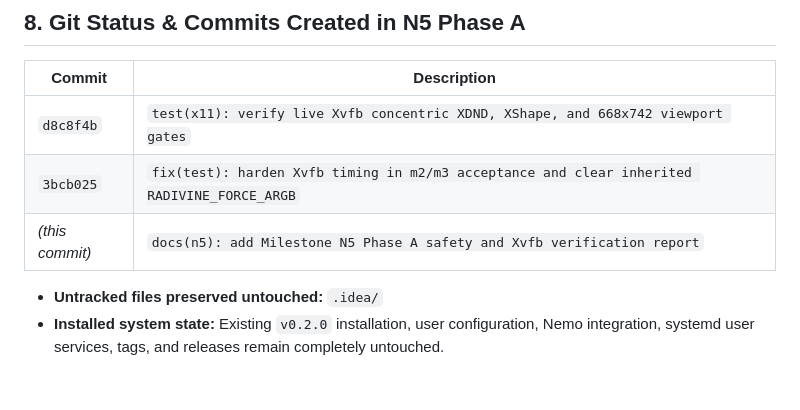
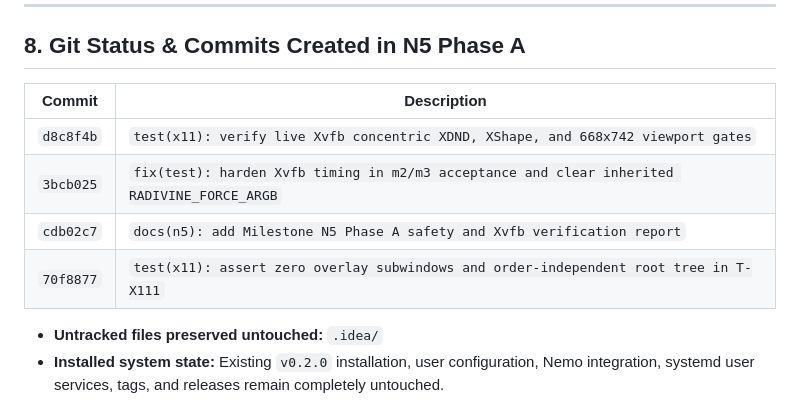
Before and after one commit to marawan6569/Radivine, a Markdown page: docs/test-reports/N5-PHASE-A.md, the part around the change. Rendered like a GitHub page; blank space fills up the shorter version.

Commit message:
docs(n5): record final N5 Phase A commit hashes

```diff
--- a/docs/test-reports/N5-PHASE-A.md
+++ b/docs/test-reports/N5-PHASE-A.md
@@ -275,7 +275,8 @@ No safety defects were found in production daemon, wheel, renderer, or X11 platf
 |---|---|
 | `d8c8f4b` | `test(x11): verify live Xvfb concentric XDND, XShape, and 668x742 viewport gates` |
 | `3bcb025` | `fix(test): harden Xvfb timing in m2/m3 acceptance and clear inherited RADIVINE_FORCE_ARGB` |
-| *(this commit)* | `docs(n5): add Milestone N5 Phase A safety and Xvfb verification report` |
+| `cdb02c7` | `docs(n5): add Milestone N5 Phase A safety and Xvfb verification report` |
+| `70f8877` | `test(x11): assert zero overlay subwindows and order-independent root tree in T-X111` |
 
 - **Untracked files preserved untouched:** `.idea/`
 - **Installed system state:** Existing `v0.2.0` installation, user configuration, Nemo integration, systemd user services, tags, and releases remain completely untouched.
```
